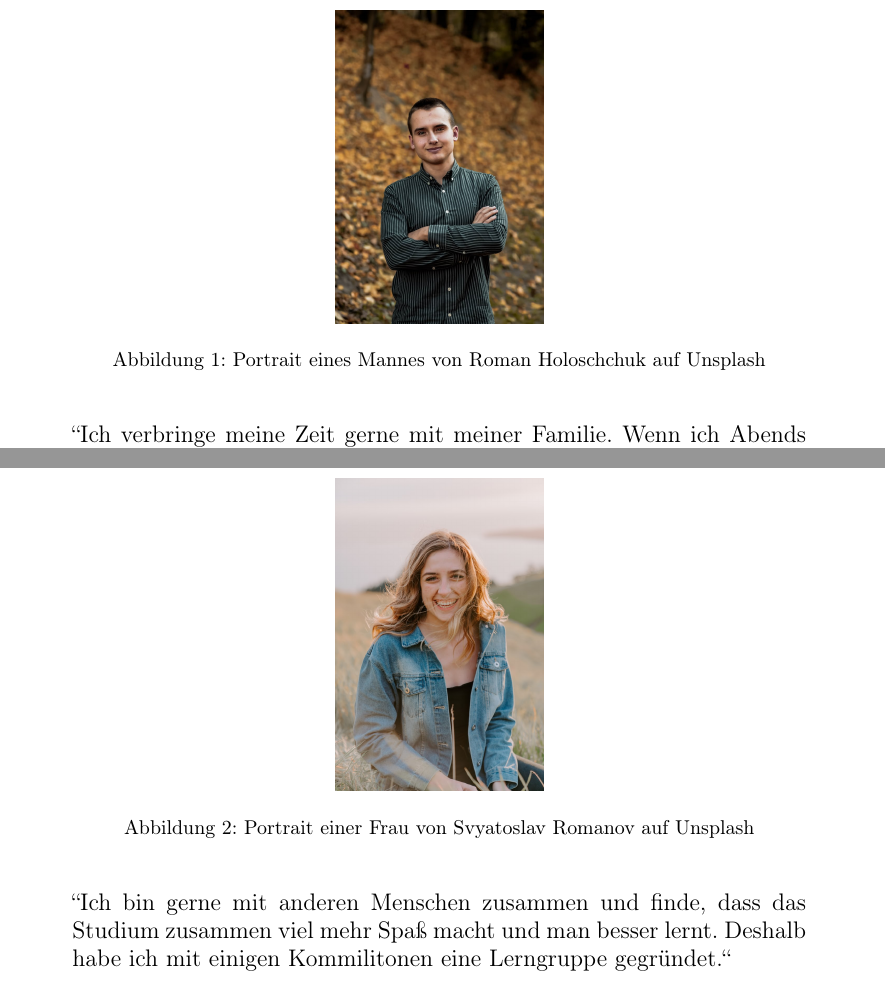
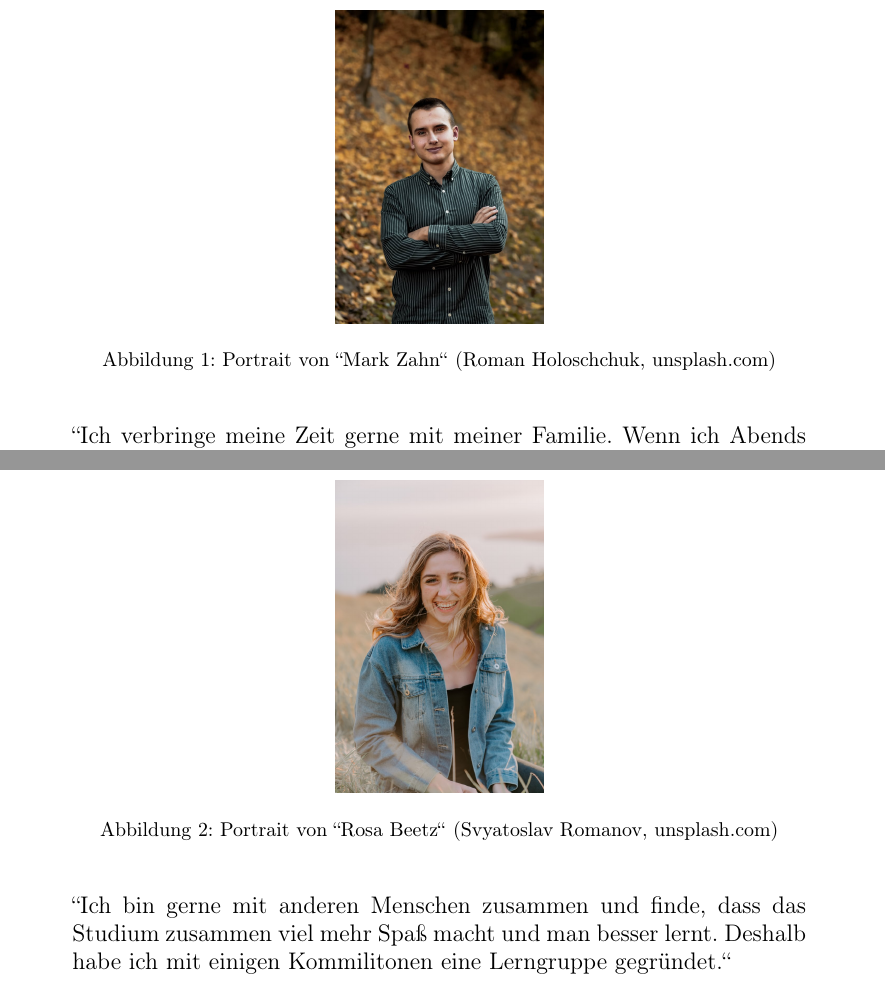
Before and after one commit to mara-schulke/thb, a LaTeX problem sheet (mensch-computer-interaktion/assignments/personas-and-storyboards/personas-and-storyboards.tex): two parts of pages 3 and 4 of 8, joined at a grey line, cut at the place of the change. Compiled offline with pdfLaTeX.

Commit message:
update captions

```diff
--- a/mensch-computer-interaktion/assignments/personas-and-storyboards/personas-and-storyboards.tex
+++ b/mensch-computer-interaktion/assignments/personas-and-storyboards/personas-and-storyboards.tex
@@ -72,7 +72,7 @@ Folgende Aufgabenstellung wurde im Moodle-Kurs bekannt gegeben:
 \begin{figure}[h]
 	\includegraphics[width=0.25\textwidth]{mark}
 	\centering
-	\caption{Portrait eines Mannes von Roman Holoschchuk auf Unsplash}
+	\caption{Portrait von ``Mark Zahn`` (Roman Holoschchuk, unsplash.com)}
 \end{figure}
 
 \begin{quote}
@@ -129,7 +129,7 @@ Folgende Aufgabenstellung wurde im Moodle-Kurs bekannt gegeben:
 \begin{figure}[h]
 	\includegraphics[width=0.25\textwidth]{rosa}
 	\centering
-	\caption{Portrait einer Frau von Svyatoslav Romanov auf Unsplash}
+	\caption{Portrait von ``Rosa Beetz`` (Svyatoslav Romanov, unsplash.com)}
 \end{figure}
 
 \begin{quote}
```
Also changed, not shown: mensch-computer-interaktion/assignments/personas-and-storyboards/personas-and-storyboards.pdf.
